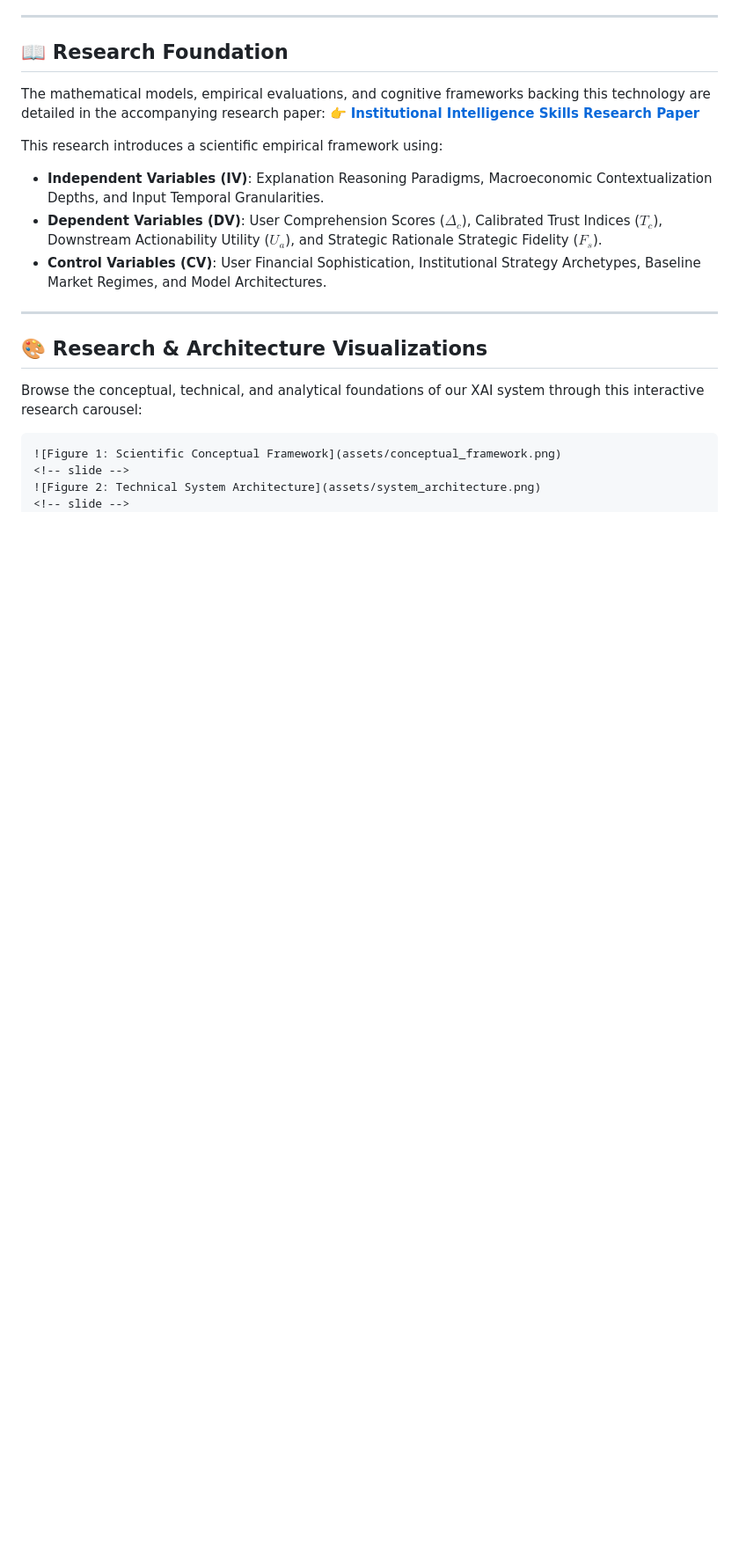
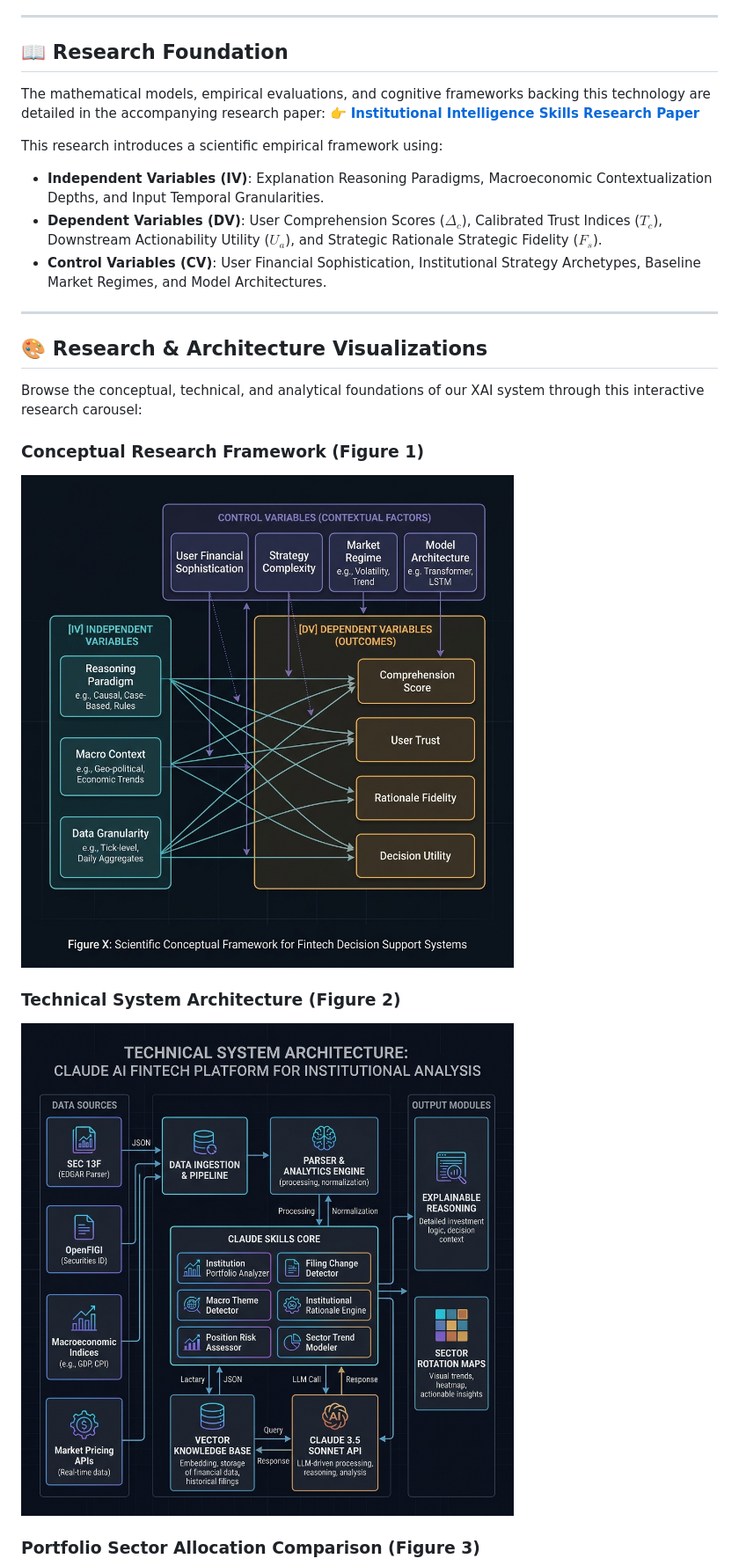
Before and after one commit to rigneshroot/institutional-finance-skills, a Markdown page: README.md, the part around one of its changes. Shown at 88% size. GitHub-like rendering; blank space fills up the shorter version.

Commit message:
Fix: Replace custom carousel block with standard, highly compatible markdown images in README.md

`````diff
--- a/README.md
+++ b/README.md
@@ -24,9 +24,11 @@ This research introduces a scientific empirical framework using:
 
 Browse the conceptual, technical, and analytical foundations of our XAI system through this interactive research carousel:
 
-````carousel
+### Conceptual Research Framework (Figure 1)
 ![Figure 1: Scientific Conceptual Framework](assets/conceptual_framework.png)
-<!-- slide -->
+
+### Technical System Architecture (Figure 2)
 ![Figure 2: Technical System Architecture](assets/system_architecture.png)
-<!-- slide -->
+
+### Portfolio Sector Allocation Comparison (Figure 3)
 ![Figure 3: Portfolio Sector Allocation Comparison](assets/sector_allocation.png)
`````
Also changed, not shown: other parts of README.md (+0 -1 lines).
